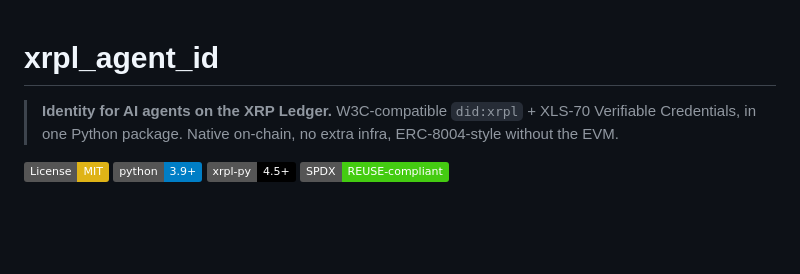
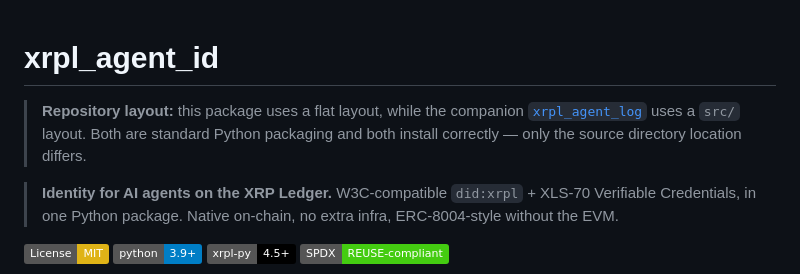
Before and after one commit to DuNorth595/xrpl_agent_id, a Markdown page: README.md, the part around the change. Drawn GitHub-style; badges without logos; blank space fills up the shorter version.

```diff
--- a/README.md
+++ b/README.md
@@ -1,4 +1,10 @@
 # xrpl_agent_id
+
+
+> **Repository layout:** this package uses a flat layout, while the companion
+> [`xrpl_agent_log`](https://github.com/DuNorth595/xrpl_agent_log) uses a `src/` layout.
+> Both are standard Python packaging and both install correctly — only the source
+> directory location differs.
 
 > **Identity for AI agents on the XRP Ledger.**
 > W3C-compatible `did:xrpl` + XLS-70 Verifiable Credentials, in one Python package.
```
Also changed, not shown: docs/03_known_issues.md (added, +123 -0 lines), docs/README.md (added, +22 -0 lines).
